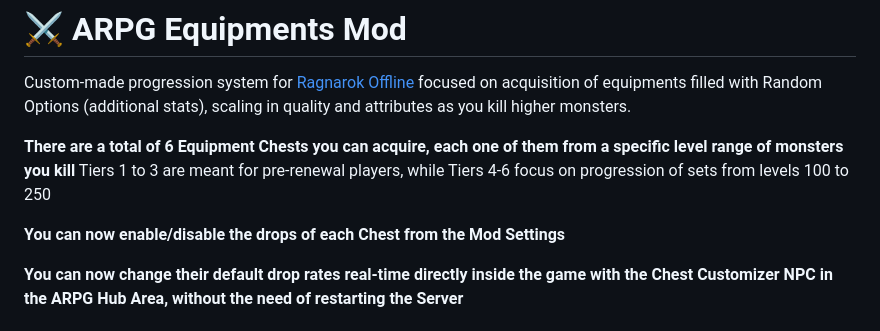
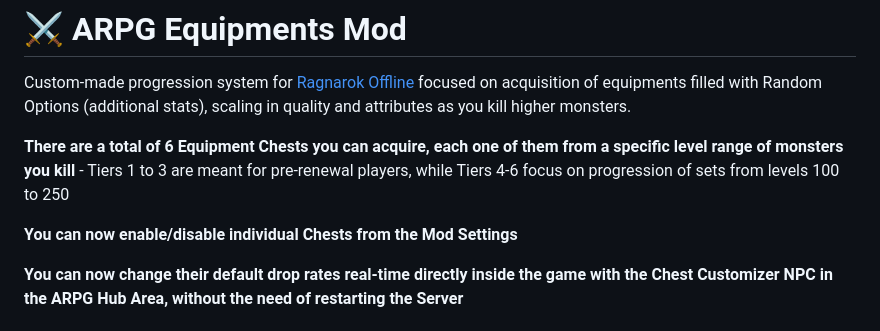
Before and after one commit to MondoTruth/ARPG-Equipments-Mod, a Markdown page: README.md, the part around the change. GitHub-like rendering.

Commit message:
Revise equipment chest descriptions in README
Updated README to clarify equipment chest features and settings.

```diff
--- a/README.md
+++ b/README.md
@@ -3,10 +3,9 @@
 # ⚔️ ARPG Equipments Mod
 Custom-made progression system for [Ragnarok Offline](https://github.com/Flux159/ragnarokoffline.app) focused on acquisition of equipments filled with Random Options (additional stats), scaling in quality and attributes as you kill higher monsters.
 
-**There are a total of 6 Equipment Chests you can acquire, each one of them from a specific level range of monsters you kill**
-Tiers 1 to 3 are meant for pre-renewal players, while Tiers 4-6 focus on progression of sets from levels 100 to 250
+**There are a total of 6 Equipment Chests you can acquire, each one of them from a specific level range of monsters you kill** - Tiers 1 to 3 are meant for pre-renewal players, while Tiers 4-6 focus on progression of sets from levels 100 to 250
 
-**You can now enable/disable the drops of each Chest from the Mod Settings**
+**You can now enable/disable individual Chests from the Mod Settings**
 
 **You can now change their default drop rates real-time directly inside the game with the Chest Customizer NPC in the ARPG Hub Area, without the need of restarting the Server**
 
```
